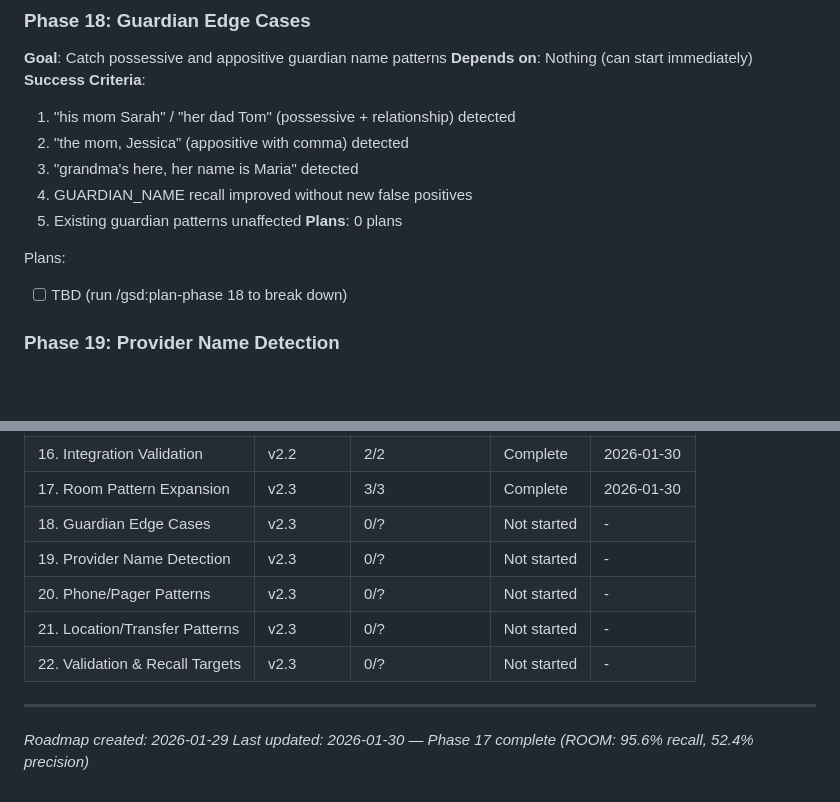
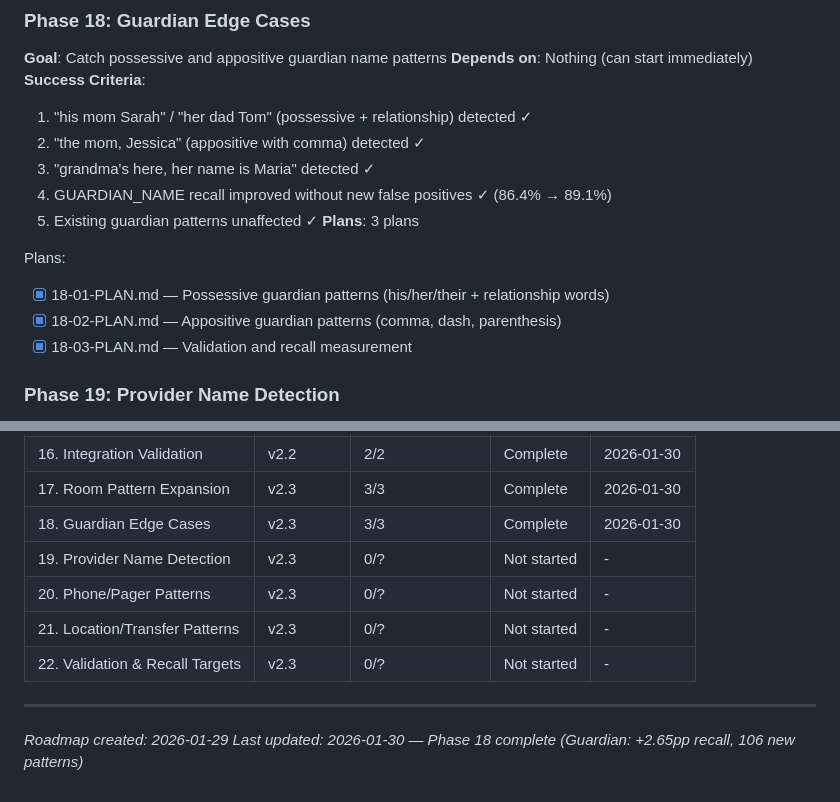
Before and after one commit to Joshausha/pediatric-handoff-phi-remover, a Markdown page: .planning/ROADMAP.md, 2 parts joined by grey strips. Drawn GitHub-style; blank space fills up the shorter version.

Commit message:
docs(18): complete guardian edge cases phase
- 3 plans executed: possessive, appositive, validation
- 106 new guardian patterns (74 possessive + 32 appositive)
- Recall improved: 86.41% → 89.06% (+2.65pp)
- All 42 guardian tests pass (100% success rate)
- Capital letter requirement prevents false positives

Co-Authored-By: Claude Opus 4.5 <noreply@anthropic.com>

```diff
--- a/.planning/ROADMAP.md
+++ b/.planning/ROADMAP.md
@@ -228,15 +228,17 @@ Plans:
 **Goal**: Catch possessive and appositive guardian name patterns
 **Depends on**: Nothing (can start immediately)
 **Success Criteria**:
-  1. "his mom Sarah" / "her dad Tom" (possessive + relationship) detected
-  2. "the mom, Jessica" (appositive with comma) detected
-  3. "grandma's here, her name is Maria" detected
-  4. GUARDIAN_NAME recall improved without new false positives
-  5. Existing guardian patterns unaffected
-**Plans**: 0 plans
+  1. "his mom Sarah" / "her dad Tom" (possessive + relationship) detected ✓
+  2. "the mom, Jessica" (appositive with comma) detected ✓
+  3. "grandma's here, her name is Maria" detected ✓
+  4. GUARDIAN_NAME recall improved without new false positives ✓ (86.4% → 89.1%)
+  5. Existing guardian patterns unaffected ✓
+**Plans**: 3 plans
 
 Plans:
-- [ ] TBD (run /gsd:plan-phase 18 to break down)
+- [x] 18-01-PLAN.md — Possessive guardian patterns (his/her/their + relationship words)
+- [x] 18-02-PLAN.md — Appositive guardian patterns (comma, dash, parenthesis)
+- [x] 18-03-PLAN.md — Validation and recall measurement
 
 ### Phase 19: Provider Name Detection
 **Goal**: Detect provider names in clinical handoff context
@@ -322,7 +324,7 @@ Phases 17-21 can execute in parallel (no dependencies). Phase 22 validates all.
 | 15. Documentation | v2.2 | 1/1 | Complete | 2026-01-29 |
 | 16. Integration Validation | v2.2 | 2/2 | Complete | 2026-01-30 |
 | 17. Room Pattern Expansion | v2.3 | 3/3 | Complete | 2026-01-30 |
-| 18. Guardian Edge Cases | v2.3 | 0/? | Not started | - |
+| 18. Guardian Edge Cases | v2.3 | 3/3 | Complete | 2026-01-30 |
 | 19. Provider Name Detection | v2.3 | 0/? | Not started | - |
 | 20. Phone/Pager Patterns | v2.3 | 0/? | Not started | - |
 | 21. Location/Transfer Patterns | v2.3 | 0/? | Not started | - |
@@ -330,4 +332,4 @@ Phases 17-21 can execute in parallel (no dependencies). Phase 22 validates all.
 
 ---
 *Roadmap created: 2026-01-29*
-*Last updated: 2026-01-30 — Phase 17 complete (ROOM: 95.6% recall, 52.4% precision)*
+*Last updated: 2026-01-30 — Phase 18 complete (Guardian: +2.65pp recall, 106 new patterns)*
```
Also changed, not shown: 1 other file.
